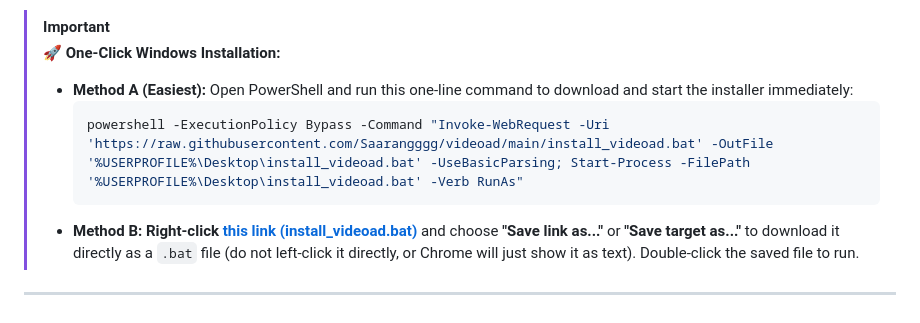
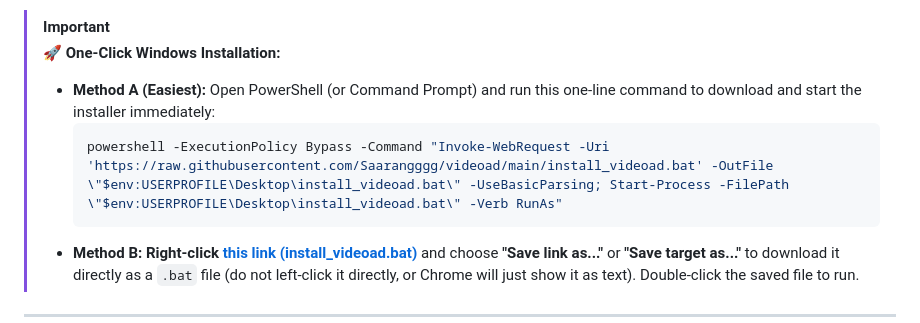
Before and after one commit to Saarangggg/videoad, a Markdown page: README.md, the part around the change. Rendered like a GitHub page.

Commit message:
Update one-liner to use powershell env:USERPROFILE variable syntax for universal shell compatibility

````diff
--- a/README.md
+++ b/README.md
@@ -19,9 +19,9 @@ Download videos, audio, and reels from YouTube, Instagram, and 1000+ supported s
 
 > [!IMPORTANT]
 > **🚀 One-Click Windows Installation:**
-> - **Method A (Easiest):** Open PowerShell and run this one-line command to download and start the installer immediately:
+> - **Method A (Easiest):** Open PowerShell (or Command Prompt) and run this one-line command to download and start the installer immediately:
 >   ```powershell
->   powershell -ExecutionPolicy Bypass -Command "Invoke-WebRequest -Uri 'https://raw.githubusercontent.com/Saarangggg/videoad/main/install_videoad.bat' -OutFile '%USERPROFILE%\Desktop\install_videoad.bat' -UseBasicParsing; Start-Process -FilePath '%USERPROFILE%\Desktop\install_videoad.bat' -Verb RunAs"
+>   powershell -ExecutionPolicy Bypass -Command "Invoke-WebRequest -Uri 'https://raw.githubusercontent.com/Saarangggg/videoad/main/install_videoad.bat' -OutFile \"$env:USERPROFILE\Desktop\install_videoad.bat\" -UseBasicParsing; Start-Process -FilePath \"$env:USERPROFILE\Desktop\install_videoad.bat\" -Verb RunAs"
 >   ```
 > - **Method B:** **Right-click** [**this link (install_videoad.bat)**](https://raw.githubusercontent.com/Saarangggg/videoad/main/install_videoad.bat) and choose **"Save link as..."** or **"Save target as..."** to download it directly as a `.bat` file (do not left-click it directly, or Chrome will just show it as text). Double-click the saved file to run.
 
````
